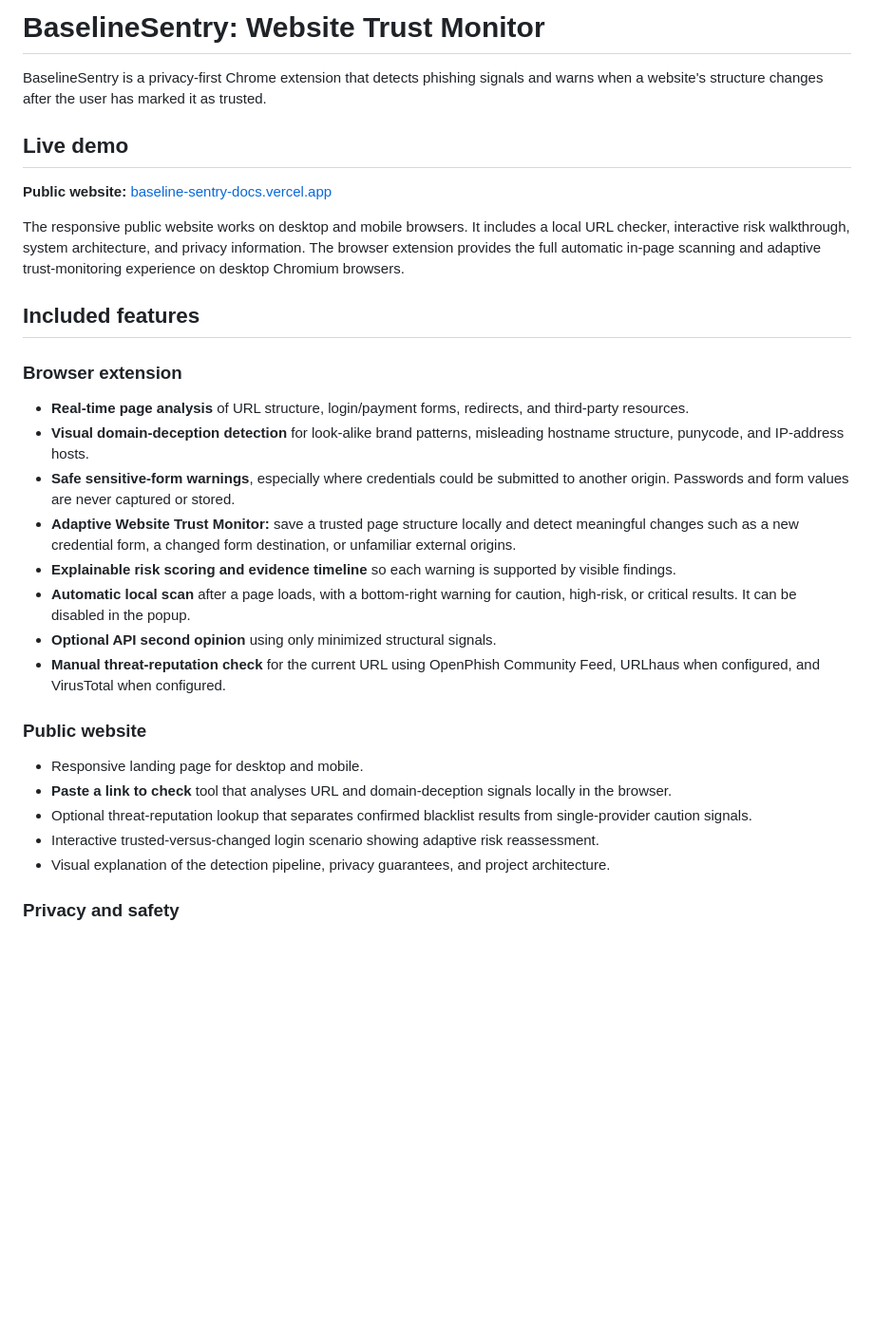
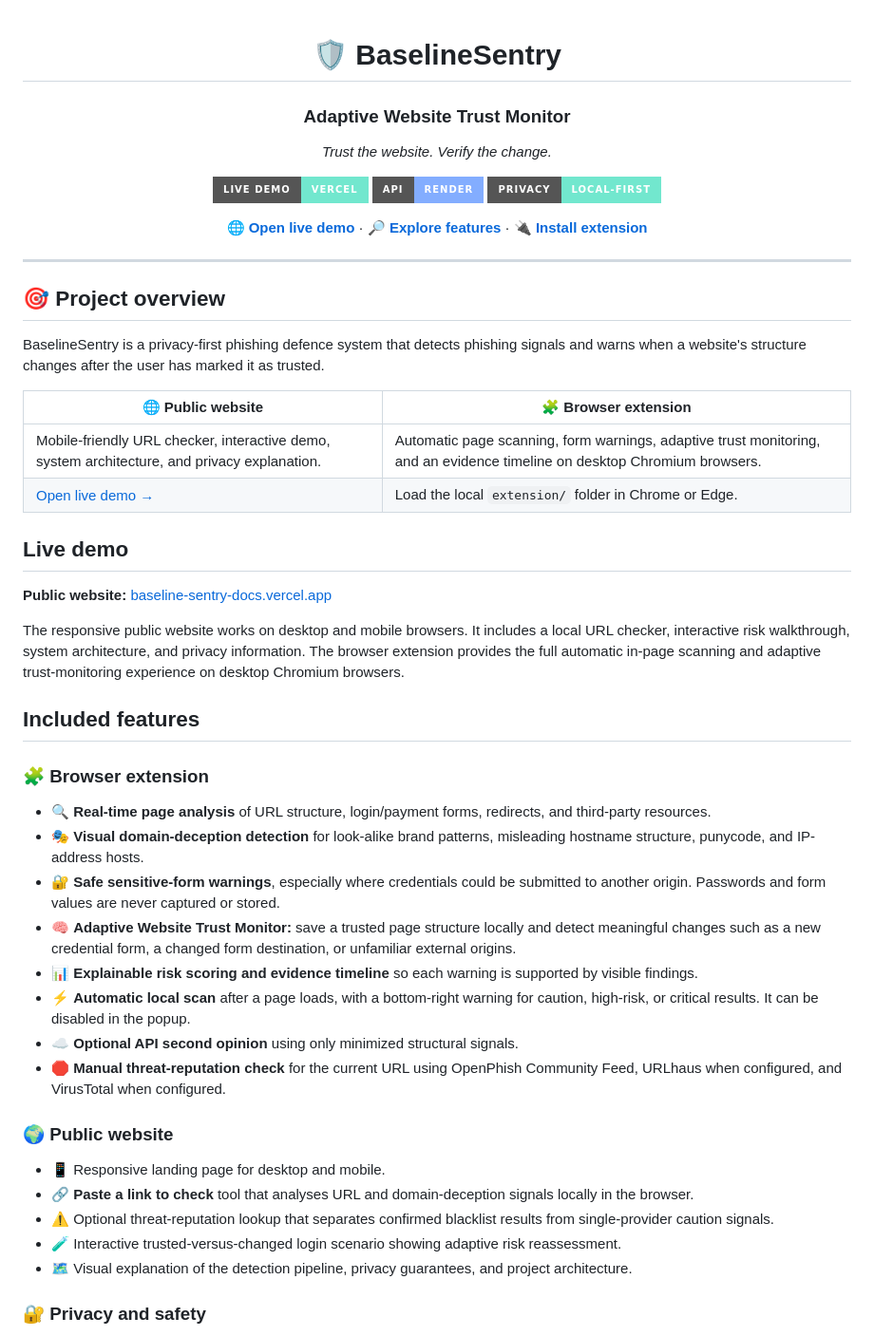
Before and after one commit to gopalrath-dev/baseline-sentry, a Markdown page: README.md, the part around one of its changes. Shown at 95% size. Drawn GitHub-style; badges without logos; blank space fills up the shorter version.

Commit message:
docs: enhance README visuals and project overview

```diff
--- a/README.md
+++ b/README.md
@@ -1,6 +1,29 @@
-# BaselineSentry: Website Trust Monitor
+<div align="center">
 
-BaselineSentry is a privacy-first Chrome extension that detects phishing signals and warns when a website's structure changes after the user has marked it as trusted.
+# 🛡️ BaselineSentry
+
+### Adaptive Website Trust Monitor
+
+*Trust the website. Verify the change.*
+
+[![Live Demo](https://img.shields.io/badge/Live%20Demo-Vercel-72E7CE?style=for-the-badge&logo=vercel&logoColor=07111F)](https://baseline-sentry-docs.vercel.app/#demo)
+[![API](https://img.shields.io/badge/API-Render-83ADFF?style=for-the-badge&logo=render&logoColor=07111F)](https://baselinesentry-api.onrender.com/health)
+[![Privacy](https://img.shields.io/badge/Privacy-Local--First-72E7CE?style=for-the-badge&logo=shield&logoColor=07111F)](#privacy-and-safety)
+
+**[🌐 Open live demo](https://baseline-sentry-docs.vercel.app/#demo)** · **[🔎 Explore features](#included-features)** · **[🔌 Install extension](#run-locally-in-chrome)**
+
+</div>
+
+---
+
+## 🎯 Project overview
+
+BaselineSentry is a privacy-first phishing defence system that detects phishing signals and warns when a website's structure changes after the user has marked it as trusted.
+
+| 🌐 Public website | 🧩 Browser extension |
+| --- | --- |
+| Mobile-friendly URL checker, interactive demo, system architecture, and privacy explanation. | Automatic page scanning, form warnings, adaptive trust monitoring, and an evidence timeline on desktop Chromium browsers. |
+| [Open live demo →](https://baseline-sentry-docs.vercel.app/#demo) | Load the local `extension/` folder in Chrome or Edge. |
 
 ## Live demo
 
@@ -10,24 +33,24 @@ The responsive public website works on desktop and mobile browsers. It includes
 
 ## Included features
 
-### Browser extension
+### 🧩 Browser extension
 
-- **Real-time page analysis** of URL structure, login/payment forms, redirects, and third-party resources.
-- **Visual domain-deception detection** for look-alike brand patterns, misleading hostname structure, punycode, and IP-address hosts.
-- **Safe sensitive-form warnings**, especially where credentials could be submitted to another origin. Passwords and form values are never captured or stored.
-- **Adaptive Website Trust Monitor:** save a trusted page structure locally and detect meaningful changes such as a new credential form, a changed form destination, or unfamiliar external origins.
-- **Explainable risk scoring and evidence timeline** so each warning is supported by visible findings.
-- **Automatic local scan** after a page loads, with a bottom-right warning for caution, high-risk, or critical results. It can be disabled in the popup.
-- **Optional API second opinion** using only minimized structural signals.
-- **Manual threat-reputation check** for the current URL using OpenPhish Community Feed, URLhaus when configured, and VirusTotal when configured.
+- 🔍 **Real-time page analysis** of URL structure, login/payment forms, redirects, and third-party resources.
+- 🎭 **Visual domain-deception detection** for look-alike brand patterns, misleading hostname structure, punycode, and IP-address hosts.
+- 🔐 **Safe sensitive-form warnings**, especially where credentials could be submitted to another origin. Passwords and form values are never captured or stored.
+- 🧠 **Adaptive Website Trust Monitor:** save a trusted page structure locally and detect meaningful changes such as a new credential form, a changed form destination, or unfamiliar external origins.
+- 📊 **Explainable risk scoring and evidence timeline** so each warning is supported by visible findings.
+- ⚡ **Automatic local scan** after a page loads, with a bottom-right warning for caution, high-risk, or critical results. It can be disabled in the popup.
+- ☁️ **Optional API second opinion** using only minimized structural signals.
+- 🛑 **Manual threat-reputation check** for the current URL using OpenPhish Community Feed, URLhaus when configured, and VirusTotal when configured.
 
-### Public website
+### 🌍 Public website
 
-- Responsive landing page for desktop and mobile.
-- **Paste a link to check** tool that analyses URL and domain-deception signals locally in the browser.
-- Optional threat-reputation lookup that separates confirmed blacklist results from single-provider caution signals.
-- Interactive trusted-versus-changed login scenario showing adaptive risk reassessment.
-- Visual explanation of the detection pipeline, privacy guarantees, and project architecture.
+- 📱 Responsive landing page for desktop and mobile.
+- 🔗 **Paste a link to check** tool that analyses URL and domain-deception signals locally in the browser.
+- ⚠️ Optional threat-reputation lookup that separates confirmed blacklist results from single-provider caution signals.
+- 🧪 Interactive trusted-versus-changed login scenario showing adaptive risk reassessment.
+- 🗺️ Visual explanation of the detection pipeline, privacy guarantees, and project architecture.
 
-### Privacy and safety
+### 🔐 Privacy and safety
 
```
Also changed, not shown: other parts of README.md (+39 -18 lines).
